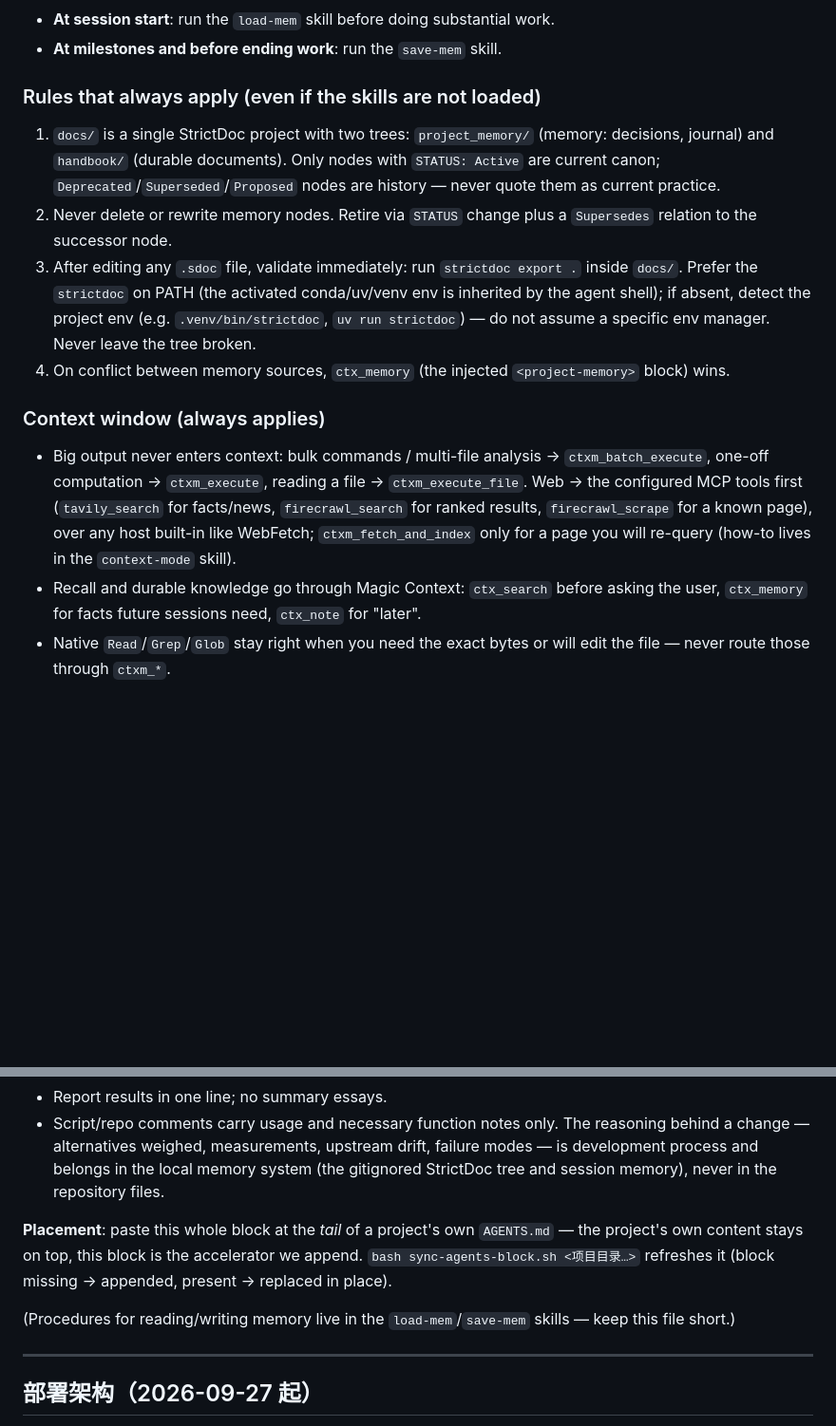
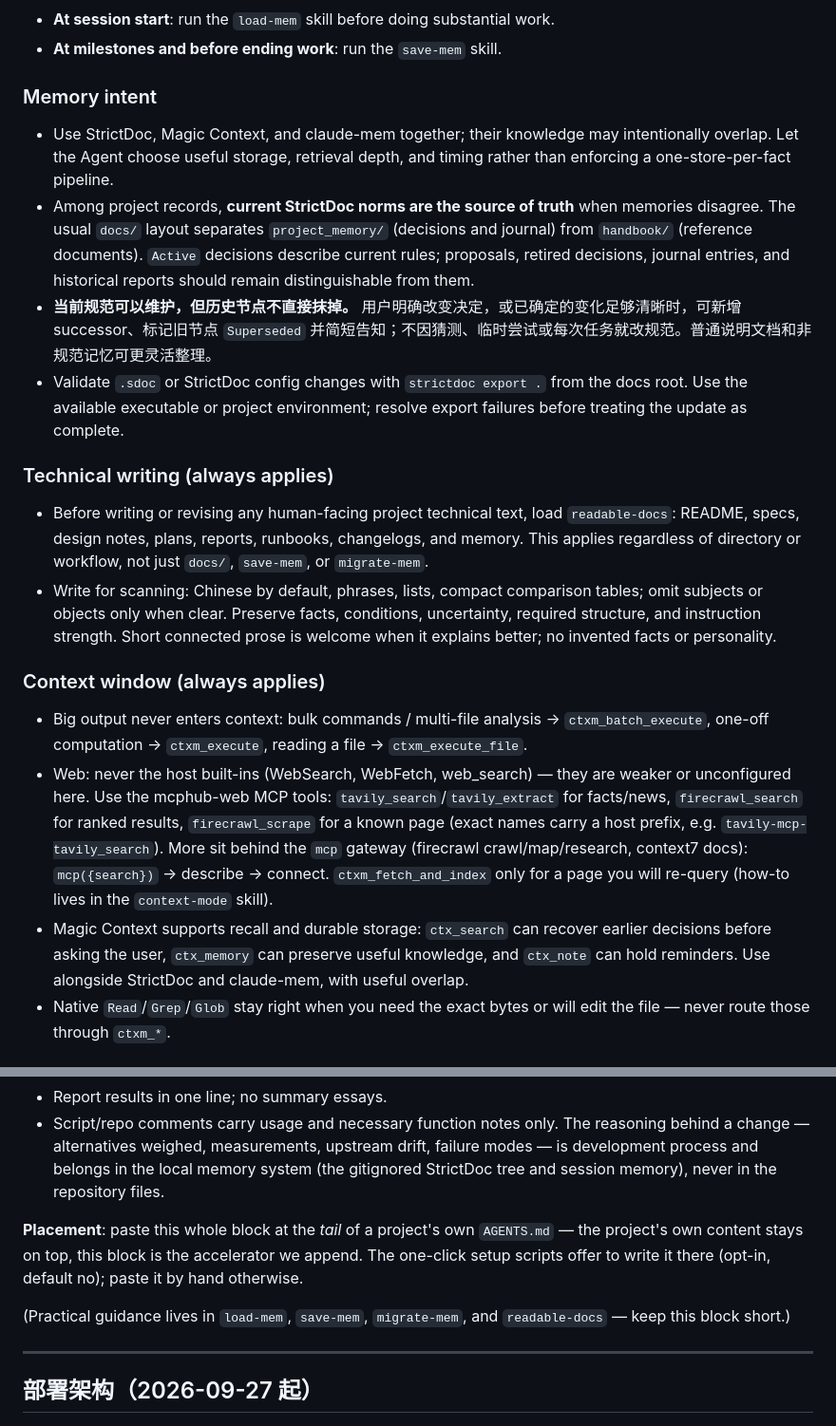
Before and after one commit to brilliantrough/responses-api-compat-proxy, a Markdown page: AGENTS.md, 2 parts joined by grey strips. Shown at 95% size. Drawn GitHub-style; blank space fills up the shorter version.

Commit message:
docs: refresh memory-system accelerator block

```diff
--- a/AGENTS.md
+++ b/AGENTS.md
@@ -93,17 +93,23 @@ This project uses a three-layer memory system (Magic Context + StrictDoc + claud
 - **At session start**: run the `load-mem` skill before doing substantial work.
 - **At milestones and before ending work**: run the `save-mem` skill.
 
-### Rules that always apply (even if the skills are not loaded)
+### Memory intent
 
-1. `docs/` is a single StrictDoc project with two trees: `project_memory/` (memory: decisions, journal) and `handbook/` (durable documents). Only nodes with `STATUS: Active` are current canon; `Deprecated`/`Superseded`/`Proposed` nodes are history — never quote them as current practice.
-2. Never delete or rewrite memory nodes. Retire via `STATUS` change plus a `Supersedes` relation to the successor node.
-3. After editing any `.sdoc` file, validate immediately: run `strictdoc export .` inside `docs/`. Prefer the `strictdoc` on PATH (the activated conda/uv/venv env is inherited by the agent shell); if absent, detect the project env (e.g. `.venv/bin/strictdoc`, `uv run strictdoc`) — do not assume a specific env manager. Never leave the tree broken.
-4. On conflict between memory sources, `ctx_memory` (the injected `<project-memory>` block) wins.
+- Use StrictDoc, Magic Context, and claude-mem together; their knowledge may intentionally overlap. Let the Agent choose useful storage, retrieval depth, and timing rather than enforcing a one-store-per-fact pipeline.
+- Among project records, **current StrictDoc norms are the source of truth** when memories disagree. The usual `docs/` layout separates `project_memory/` (decisions and journal) from `handbook/` (reference documents). `Active` decisions describe current rules; proposals, retired decisions, journal entries, and historical reports should remain distinguishable from them.
+- **当前规范可以维护，但历史节点不直接抹掉。** 用户明确改变决定，或已确定的变化足够清晰时，可新增 successor、标记旧节点 `Superseded` 并简短告知；不因猜测、临时尝试或每次任务就改规范。普通说明文档和非规范记忆可更灵活整理。
+- Validate `.sdoc` or StrictDoc config changes with `strictdoc export .` from the docs root. Use the available executable or project environment; resolve export failures before treating the update as complete.
+
+### Technical writing (always applies)
+
+- Before writing or revising any human-facing project technical text, load `readable-docs`: README, specs, design notes, plans, reports, runbooks, changelogs, and memory. This applies regardless of directory or workflow, not just `docs/`, `save-mem`, or `migrate-mem`.
+- Write for scanning: Chinese by default, phrases, lists, compact comparison tables; omit subjects or objects only when clear. Preserve facts, conditions, uncertainty, required structure, and instruction strength. Short connected prose is welcome when it explains better; no invented facts or personality.
 
 ### Context window (always applies)
 
-- Big output never enters context: bulk commands / multi-file analysis -> `ctxm_batch_execute`, one-off computation -> `ctxm_execute`, reading a file -> `ctxm_execute_file`. Web -> the configured MCP tools first (`tavily_search` for facts/news, `firecrawl_search` for ranked results, `firecrawl_scrape` for a known page), over any host built-in like WebFetch; `ctxm_fetch_and_index` only for a page you will re-query (how-to lives in the `context-mode` skill).
-- Recall and durable knowledge go through Magic Context: `ctx_search` before asking the user, `ctx_memory` for facts future sessions need, `ctx_note` for "later".
+- Big output never enters context: bulk commands / multi-file analysis -> `ctxm_batch_execute`, one-off computation -> `ctxm_execute`, reading a file -> `ctxm_execute_file`.
+- Web: never the host built-ins (WebSearch, WebFetch, web_search) — they are weaker or unconfigured here. Use the mcphub-web MCP tools: `tavily_search`/`tavily_extract` for facts/news, `firecrawl_search` for ranked results, `firecrawl_scrape` for a known page (exact names carry a host prefix, e.g. `tavily-mcp-tavily_search`). More sit behind the `mcp` gateway (firecrawl crawl/map/research, context7 docs): `mcp({search})` → describe → connect. `ctxm_fetch_and_index` only for a page you will re-query (how-to lives in the `context-mode` skill).
+- Magic Context supports recall and durable storage: `ctx_search` can recover earlier decisions before asking the user, `ctx_memory` can preserve useful knowledge, and `ctx_note` can hold reminders. Use alongside StrictDoc and claude-mem, with useful overlap.
 - Native `Read`/`Grep`/`Glob` stay right when you need the exact bytes or will edit the file — never route those through `ctxm_*`.
 
 ### Steering the agent (always applies)
@@ -119,9 +125,9 @@ This project uses a three-layer memory system (Magic Context + StrictDoc + claud
 - Report results in one line; no summary essays.
 - Script/repo comments carry usage and necessary function notes only. The reasoning behind a change — alternatives weighed, measurements, upstream drift, failure modes — is development process and belongs in the local memory system (the gitignored StrictDoc tree and session memory), never in the repository files.
 
-**Placement**: paste this whole block at the *tail* of a project's own `AGENTS.md` — the project's own content stays on top, this block is the accelerator we append. `bash sync-agents-block.sh <项目目录…>` refreshes it (block missing → appended, present → replaced in place).
+**Placement**: paste this whole block at the *tail* of a project's own `AGENTS.md` — the project's own content stays on top, this block is the accelerator we append. The one-click setup scripts offer to write it there (opt-in, default no); paste it by hand otherwise.
 
-(Procedures for reading/writing memory live in the `load-mem`/`save-mem` skills — keep this file short.)
+(Practical guidance lives in `load-mem`, `save-mem`, `migrate-mem`, and `readable-docs` — keep this block short.)
 <!-- memory-system:end -->
 
 ---
```
